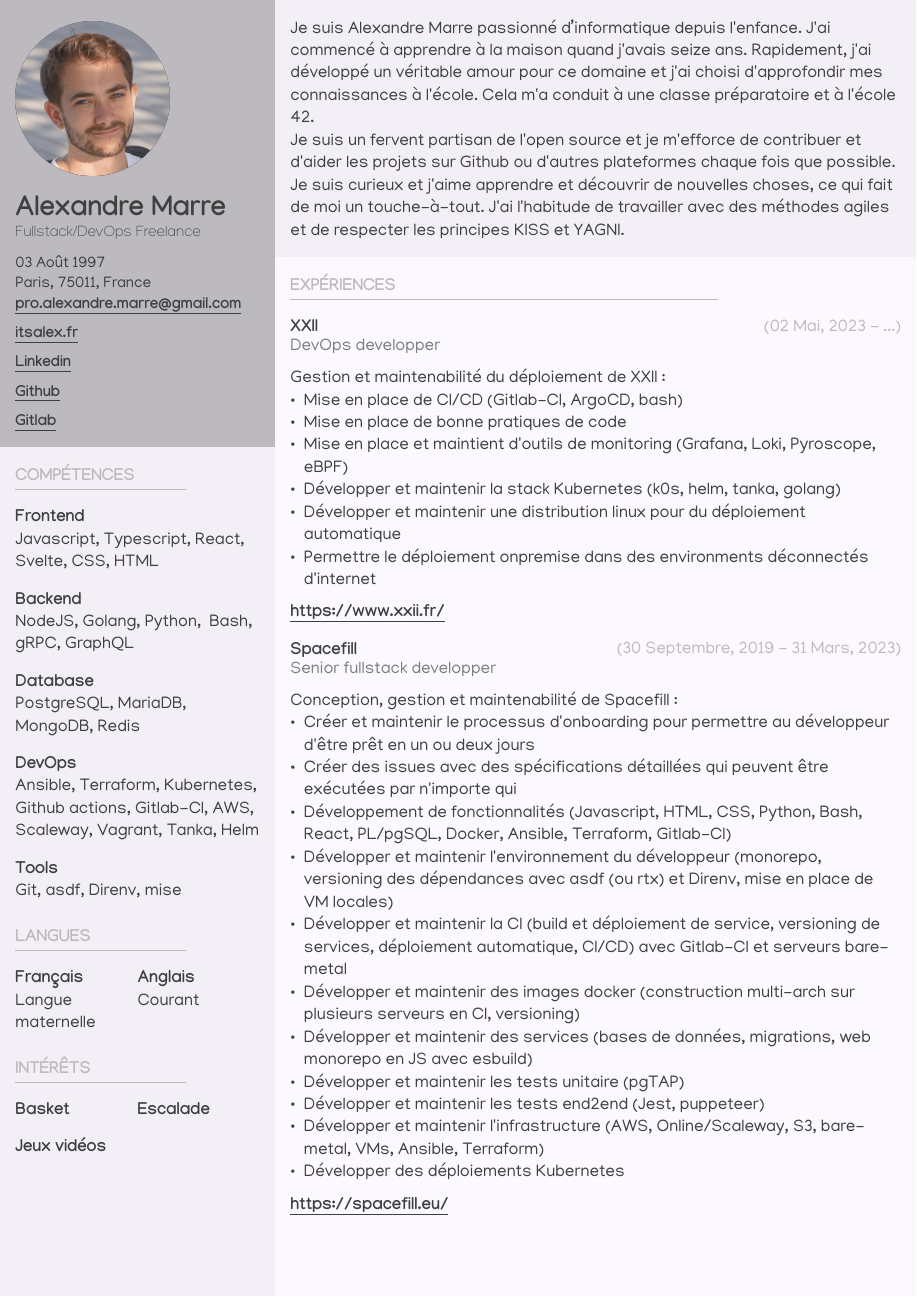
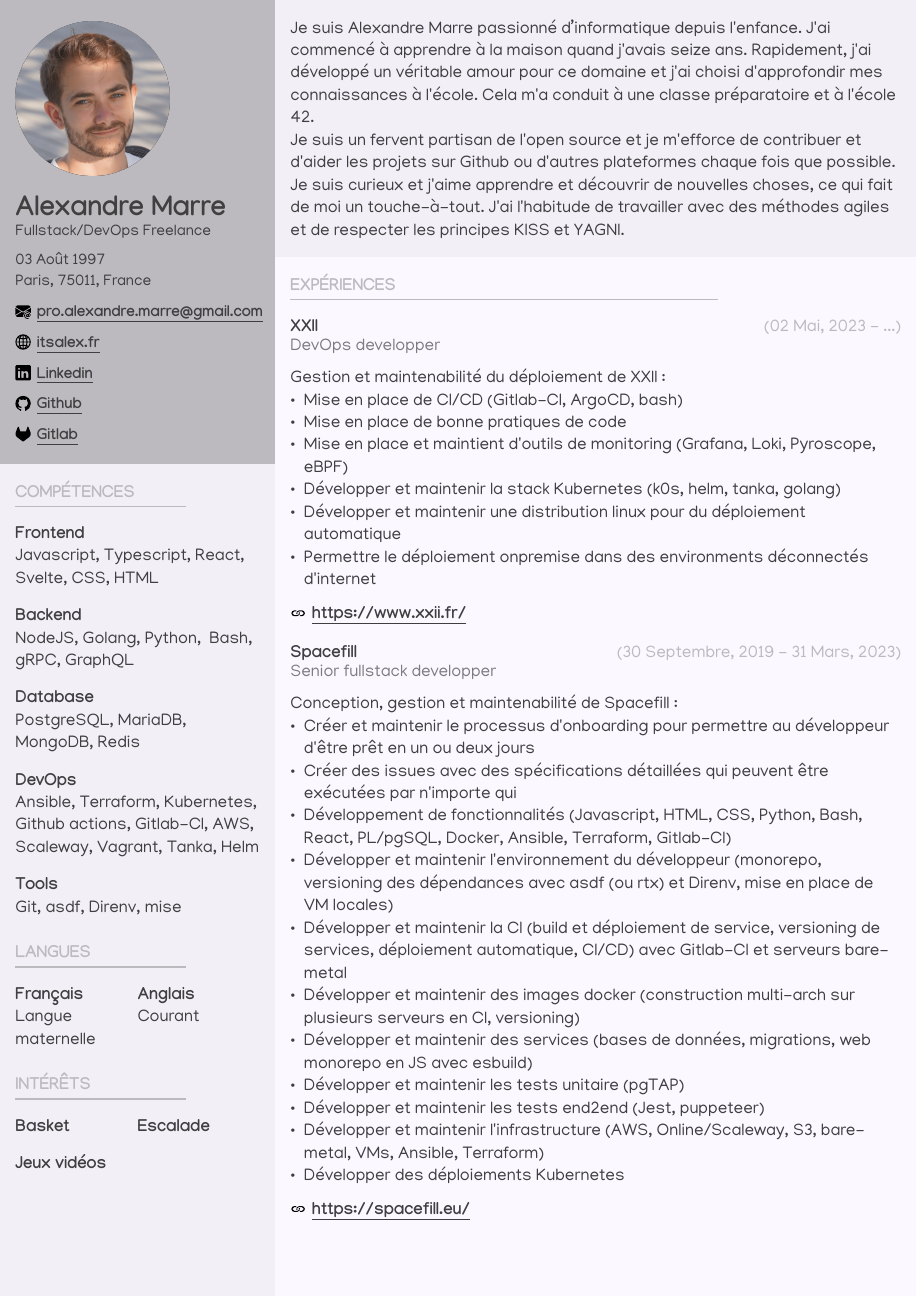
Before and after one commit to Its-Alex/resume, a Typst document (cv_fr.typ, which reads datas/fr.yaml, lib/components/link_with_icon.typ, lib/education.typ): page 1 of 2. Compiled offline with Typst 0.15.

Commit message:
feat: add icons

```diff
--- a/datas/fr.yaml
+++ b/datas/fr.yaml
@@ -10,20 +10,22 @@ profile:
   position: Fullstack/DevOps Freelance
   address: Paris, 75011, France
   birthday: 03 Août 1997
-  email: pro.alexandre.marre@gmail.com
   links:
+    - name: pro.alexandre.marre@gmail.com
+      url: mailto:pro.alexandre.marre@gmail.com
+      icon: envelope-at-fill.svg
     - name: itsalex.fr
       url: https://itsalex.fr
-      icon: icons/globe.svg
+      icon: globe2.svg
     - name: Linkedin
       url: https://www.linkedin.com/in/its-alex/
-      icon: ""
+      icon: linkedin.svg
     - name: Github
       url: https://github.com/Its-Alex
-      icon: ""
+      icon: github.svg
     - name: Gitlab
       url: https://gitlab.com/ItsAlex
-      icon: ""
+      icon: gitlab.svg
 description: |
   Je suis Alexandre Marre passionné d'informatique depuis l\'enfance. J\'ai commencé à apprendre à la maison quand j\'avais seize ans. Rapidement, j\'ai développé un véritable amour pour ce domaine et j\'ai choisi d\'approfondir mes connaissances à l\'école. Cela m\'a conduit à une classe préparatoire et à l\'école 42. \
   Je suis un fervent partisan de l\'open source et je m\'efforce de contribuer et d\'aider les projets sur Github ou d\'autres plateformes chaque fois que possible. Je suis curieux et j\'aime apprendre et découvrir de nouvelles choses, ce qui fait de moi un touche-à-tout. J\'ai l\'habitude de travailler avec des méthodes agiles et de respecter les principes KISS et YAGNI.
--- /dev/null
+++ b/lib/components/link_with_icon.typ
@@ -0,0 +1,20 @@
+#let linkWithIcon(
+  icon,
+  url,
+  linkName
+) = [
+  #link(url)[
+    #grid(
+      inset: (x: 0pt, y: 0pt),
+      columns: (10pt, 100% - 10pt),
+      align: horizon,
+      gutter: 4pt,
+      {
+        text(fill: red)[#image("../../assets/"+icon, height: 10pt)]
+      },
+      {
+        linkName
+      }
+    )
+  ]
+]
--- a/lib/education.typ
+++ b/lib/education.typ
@@ -1,4 +1,5 @@
 #import "components/title.typ": customTitle
+#import "components/link_with_icon.typ": linkWithIcon
 
 #let education(title, education) = [
   #customTitle(title)
--- a/lib/experiences.typ
+++ b/lib/experiences.typ
@@ -1,4 +1,5 @@
 #import "components/title.typ": customTitle
+#import "components/link_with_icon.typ": linkWithIcon
 
 #let experiences(
   title,
--- a/lib/volunteering.typ
+++ b/lib/volunteering.typ
@@ -1,4 +1,5 @@
 #import "components/title.typ": customTitle
+#import "components/link_with_icon.typ": linkWithIcon
 
 #let volunteering(title, volunteering) = [
   #customTitle(title)
```
Also changed, not shown: lib/profile.typ (+17 -19 lines), assets/envelope-at-fill.svg (added), assets/github.svg (added), assets/gitlab.svg (added), assets/globe2.svg (added), assets/link.svg (added), assets/linkedin.svg (added), cv_fr.pdf, lib/education.typ (6 more changed lines), lib/experiences.typ (6 more changed lines), lib/volunteering.typ (6 more changed lines).
